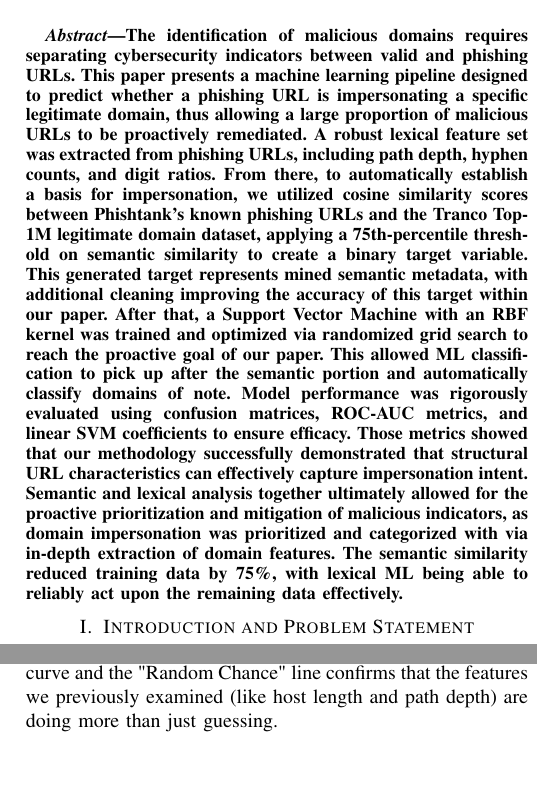
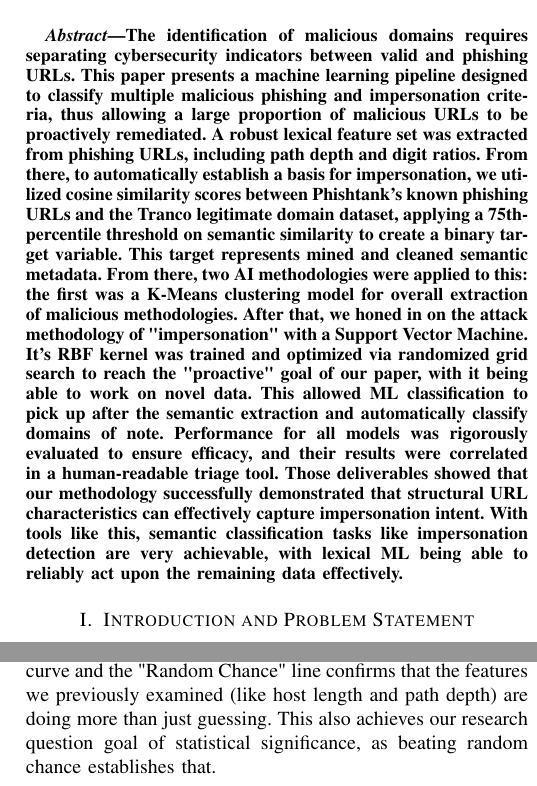
Before and after one commit to ns15468-gasou/DS_ML_Project_ColabIntegration, a LaTeX paper (Project/CourseProject.tex): two parts of the columns of pages 1 and 6 of 28, joined at a grey line, cut so that both start at the same text. Compiled offline with pdfLaTeX.

Commit message:
Added clustering to abstract and added more detail on stat. significance

```diff
--- a/Project/CourseProject.tex
+++ b/Project/CourseProject.tex
@@ -50,16 +50,14 @@ ns15468@georgiasouthern.edu}}
 
 \begin{abstract}
 The identification of malicious domains requires separating cybersecurity indicators between valid and phishing URLs.
-This paper presents a machine learning pipeline designed to predict whether a phishing URL is impersonating a specific legitimate domain, thus allowing a large proportion of malicious URLs to be proactively remediated.
-A robust lexical feature set was extracted from phishing URLs, including path depth, hyphen counts, and digit ratios.
-From there, to automatically establish a basis for impersonation, we utilized cosine similarity scores between Phishtank's known phishing URLs and the Tranco Top-1M legitimate domain dataset, applying a 75th-percentile threshold on semantic similarity to create a binary target variable.
-This generated target represents mined semantic metadata, with additional cleaning improving the accuracy of this target within our paper.
-After that, a Support Vector Machine with an RBF kernel was trained and optimized via randomized grid search to reach the proactive goal of our paper.
-This allowed ML classification to pick up after the semantic portion and automatically classify domains of note.
-Model performance was rigorously evaluated using confusion matrices, ROC-AUC metrics, and linear SVM coefficients to ensure efficacy.
-Those metrics showed that our methodology successfully demonstrated that structural URL characteristics can effectively capture impersonation intent.
-Semantic and lexical analysis together ultimately allowed for the proactive prioritization and mitigation of malicious indicators, as domain impersonation was prioritized and categorized with via in-depth extraction of domain features.
-The semantic similarity reduced training data by 75\%, with lexical ML being able to reliably act upon the remaining data effectively.
+This paper presents a machine learning pipeline designed to classify multiple malicious phishing and impersonation criteria, thus allowing a large proportion of malicious URLs to be proactively remediated.
+A robust lexical feature set was extracted from phishing URLs, including path depth and digit ratios.
+From there, to automatically establish a basis for impersonation, we utilized cosine similarity scores between Phishtank's known phishing URLs and the Tranco legitimate domain dataset, applying a 75th-percentile threshold on semantic similarity to create a binary target variable.
+This target represents mined and cleaned semantic metadata. From there, two AI methodologies were applied to this: the first was a K-Means clustering model for overall extraction of malicious methodologies.
+After that, we honed in on the attack methodology of "impersonation" with a Support Vector Machine. It's RBF kernel was trained and optimized via randomized grid search to reach the "proactive" goal of our paper, with it being able to work on novel data.
+This allowed ML classification to pick up after the semantic extraction and automatically classify domains of note.
+Performance for all models was rigorously evaluated to ensure efficacy, and their results were correlated in a human-readable triage tool.
+Those deliverables showed that our methodology successfully demonstrated that structural URL characteristics can effectively capture impersonation intent. With tools like this, semantic classification tasks like impersonation detection are very achievable, with lexical ML being able to reliably act upon the remaining data effectively.
 \end{abstract}
 
 \section{Introduction and Problem Statement} %@j-recasens @ns15468-gasou research question has to be added explicitly below for full points
@@ -439,7 +437,7 @@ from sklearn.metrics import ( classification_report, confusion_matrix, Confusion
 \subsection{Primary Results}
 The confusion matrix visual shows the prediction accuracy of the tuned SVM model by mapping its classifications against the actual data established in previous steps. Data reveals that while the described model successfully identifies a significant number of threats (2,015 True Positives), it also produces a high volume of False Positives (2,548), frequently flagging standard phishes as impersonation. This is important because it quantifies our model's purposefully "aggressive" tuning, showing a clear preference for catching more potential phishes at the cost of a higher false alarm rate. Our Classification model in this case could do great for our goal of prioritization, making it so rather than processing all of the data for more in-depth tests, using a model like ours to trim the fat. That means we have reached the goal of our main research question, our model can distinguish well enough to prioritize and highlight domains that need more analysis, showing value in the semantic analysis.
 \subsection{Qualitative Analysis}
-Our ROC Curve visual for the Tuned SVM shows an AUC of 0.809, which is more than decent for our timescale and first approach. The model proves to be a solid classifier, correctly ranking an impersonation domain higher than random chance in over 80\% of cases. The significant gap between the blue curve and the "Random Chance" line confirms that the features we previously examined (like host length and path depth) are doing more than just guessing.
+Our ROC Curve visual for the Tuned SVM shows an AUC of 0.809, which is more than decent for our timescale and first approach. The model proves to be a solid classifier, correctly ranking an impersonation domain higher than random chance in over 80\% of cases. The significant gap between the blue curve and the "Random Chance" line confirms that the features we previously examined (like host length and path depth) are doing more than just guessing. This also achieves our research question goal of statistical significance, as beating random chance establishes that.
 \begin{figure}[H]
 \includegraphics[width=1\linewidth]{PNG2.png}
 \caption{ROC Curve for Tuned SVM}
```
Also changed, not shown: Project/pdfs/Recasens, Smith - Semantic Prioritization of Domain Data for Proactive Identification of Cybersecurity Indicators.pdf, Project/CourseProject.tex (4 more changed lines).
